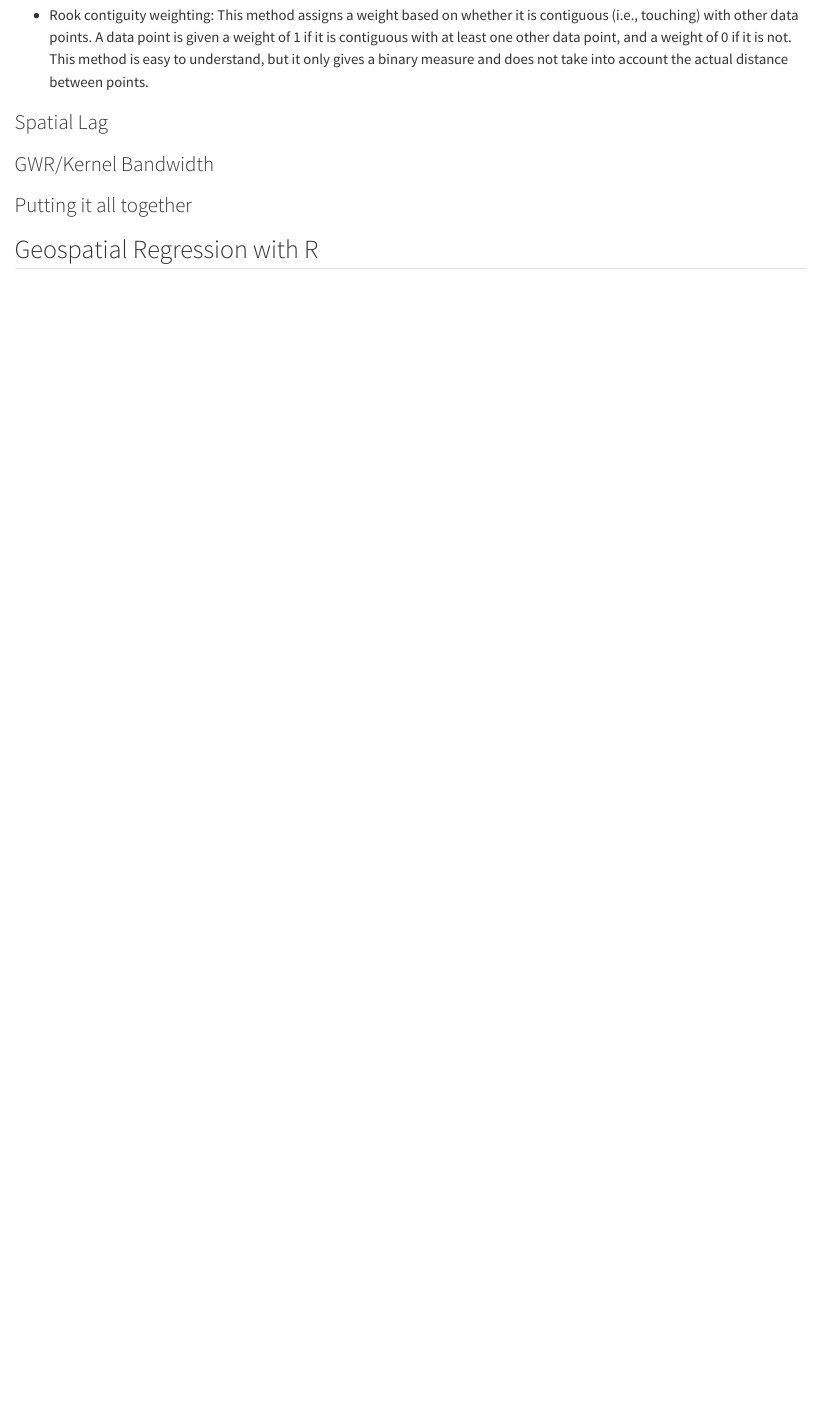
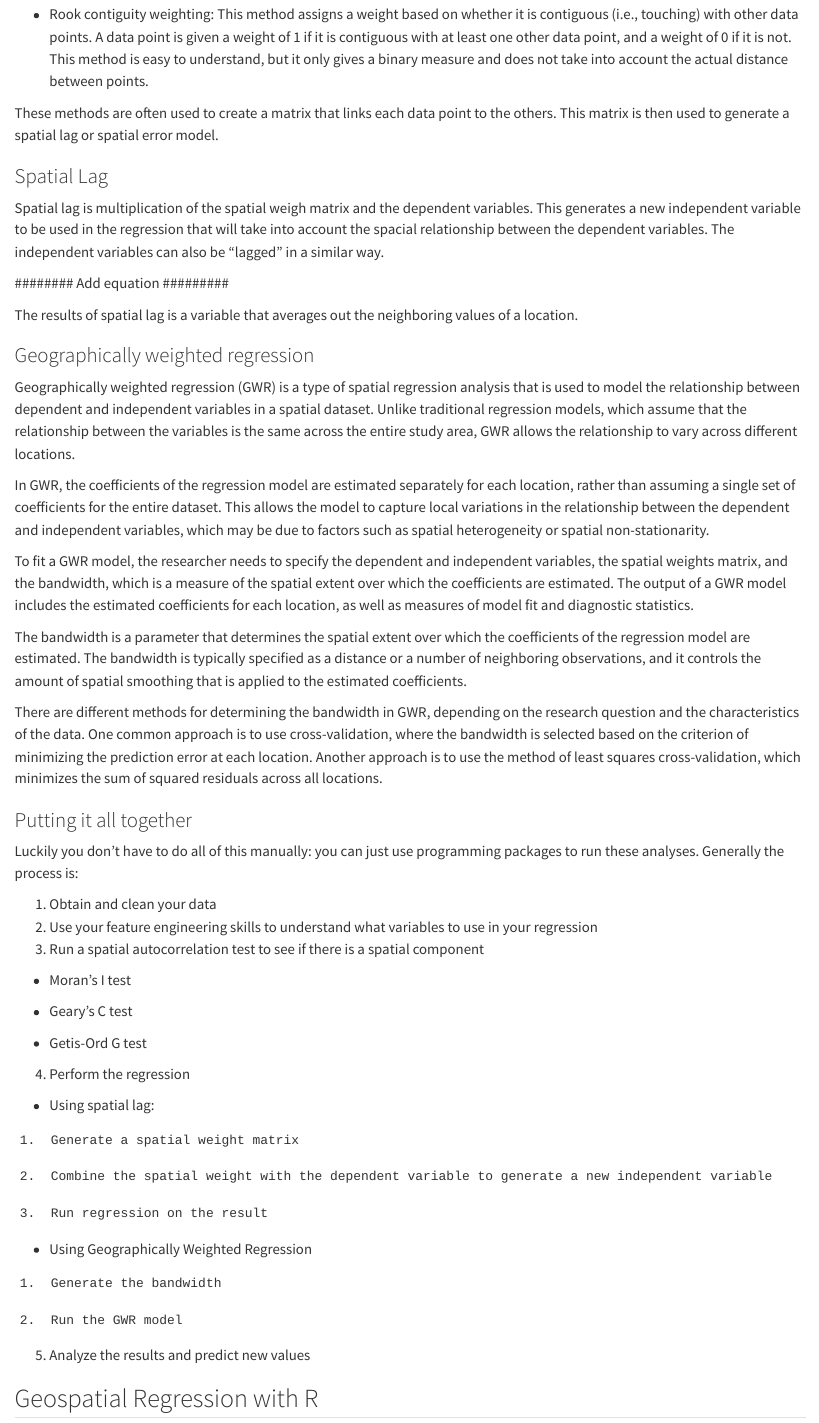
Before and after one commit to thomastib/DataScienceFinalProject, a Quarto document (spatial_reg.qmd): the page in a window 1100 px wide, from 1920 px down before the commit and from 2030 px down after it, so that both start at the same text. Rendered offline with R 4.5, knitr and Pandoc in place of Quarto, with nearby package versions; some code elsewhere in the file could not run offline; long lines of code are wrapped.

Commit message:
finished methods

````diff
--- a/spatial_reg.qmd
+++ b/spatial_reg.qmd
@@ -64,11 +70,65 @@ Once you determine that there is spatial autocorrelation, it then becomes import
 
 -   Rook contiguity weighting: This method assigns a weight based on whether it is contiguous (i.e., touching) with other data points. A data point is given a weight of 1 if it is contiguous with at least one other data point, and a weight of 0 if it is not. This method is easy to understand, but it only gives a binary measure and does not take into account the actual distance between points.
 
+These methods are often used to create a matrix that links each data point to the others. This matrix is then used to generate a spatial lag or spatial error model.
+
 ### Spatial Lag
 
-### GWR/Kernel Bandwidth
+Spatial lag is multiplication of the spatial weigh matrix and the dependent variables. This generates a new independent variable to be used in the regression that will take into account the spacial relationship between the dependent variables. The independent variables can also be "lagged" in a similar way.
+
+\######## Add equation \#########
+
+The results of spatial lag is a variable that averages out the neighboring values of a location.
+
+### Geographically weighted regression
+
+Geographically weighted regression (GWR) is a type of spatial regression analysis that is used to model the relationship between dependent and independent variables in a spatial dataset. Unlike traditional regression models, which assume that the relationship between the variables is the same across the entire study area, GWR allows the relationship to vary across different locations.
+
+In GWR, the coefficients of the regression model are estimated separately for each location, rather than assuming a single set of coefficients for the entire dataset. This allows the model to capture local variations in the relationship between the dependent and independent variables, which may be due to factors such as spatial heterogeneity or spatial non-stationarity.
+
+To fit a GWR model, the researcher needs to specify the dependent and independent variables, the spatial weights matrix, and the bandwidth, which is a measure of the spatial extent over which the coefficients are estimated. The output of a GWR model includes the estimated coefficients for each location, as well as measures of model fit and diagnostic statistics.
+
+The bandwidth is a parameter that determines the spatial extent over which the coefficients of the regression model are estimated. The bandwidth is typically specified as a distance or a number of neighboring observations, and it controls the amount of spatial smoothing that is applied to the estimated coefficients.
+
+There are different methods for determining the bandwidth in GWR, depending on the research question and the characteristics of the data. One common approach is to use cross-validation, where the bandwidth is selected based on the criterion of minimizing the prediction error at each location. Another approach is to use the method of least squares cross-validation, which minimizes the sum of squared residuals across all locations.
 
 ### Putting it all together
+
+Luckily you don't have to do all of this manually: you can just use programming packages to run these analyses. Generally the process is:
+
+1.  Obtain and clean your data
+2.  Use your feature engineering skills to understand what variables to use in your regression
+3.  Run a spatial autocorrelation test to see if there is a spatial component
+
+-   Moran's I test
+
+-   Geary's C test
+
+-   Getis-Ord G test
+
+4.  Perform the regression
+
+-   Using spatial lag:
+
+```{=html}
+<!-- -->
+```
+    1.  Generate a spatial weight matrix
+
+    2.  Combine the spatial weight with the dependent variable to generate a new independent variable
+
+    3.  Run regression on the result
+
+-   Using Geographically Weighted Regression
+
+```{=html}
+<!-- -->
+```
+    1.  Generate the bandwidth
+
+    2.  Run the GWR model
+
+5.  Analyze the results and predict new values
 
 ## Geospatial Regression with R
 
````
Also changed, not shown: spatial_reg.qmd (24 more changed lines).
